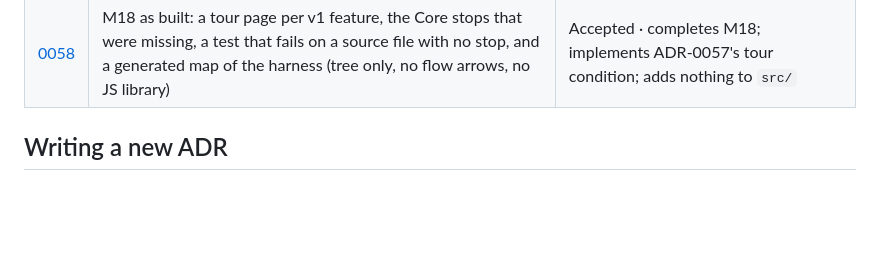
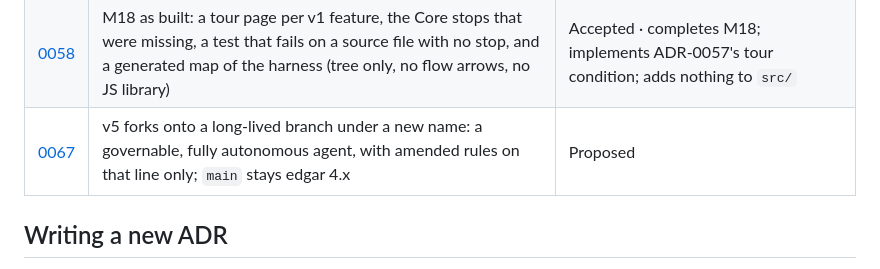
Before and after one commit to vespassassina/edgar, a Markdown page: docs/adr/README.md, the part around the change. Drawn GitHub-style; blank space fills up the shorter version.

```diff
--- a/docs/adr/README.md
+++ b/docs/adr/README.md
@@ -70,6 +70,7 @@ that did not need an ADR.
 | [0056](0056-m11-as-built.md) | M11 as built: Cookbook, EXTENDING, DEPENDENCIES, examples in CI, the docs-coverage test, release automation | Accepted · completes M11 and 1.0; implements NFR-10 in part |
 | [0057](0057-daily-driver-before-learning.md) | The daily driver comes before learning: v2 (M18–M22) is the daily driver, v3 (M12–M15) learning, v4 (M17, M16) unattended; every milestone ends with its tour | Accepted · supersedes ADR-0015's tier contents and v2 budget; assigns ADR-0052 to M20 |
 | [0058](0058-m18-the-tour-pages-and-the-map-as-built.md) | M18 as built: a tour page per v1 feature, the Core stops that were missing, a test that fails on a source file with no stop, and a generated map of the harness (tree only, no flow arrows, no JS library) | Accepted · completes M18; implements ADR-0057's tour condition; adds nothing to `src/` |
+| [0067](0067-v5-fork-governable-autonomy.md) | v5 forks onto a long-lived branch under a new name: a governable, fully autonomous agent, with amended rules on that line only; `main` stays edgar 4.x | Proposed |
 
 ## Writing a new ADR
 
```
Also changed, not shown: docs/JOURNAL.md (+34 -0 lines), docs/adr/0067-v5-fork-governable-autonomy.md (added, +120 -0 lines).
